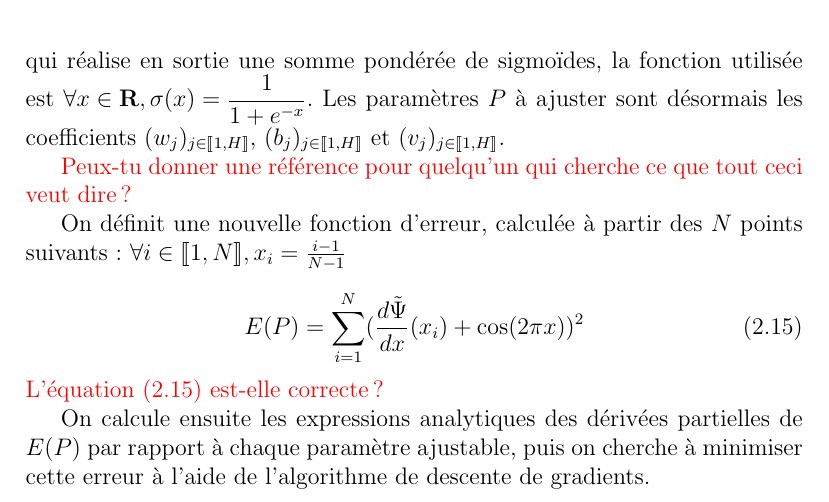
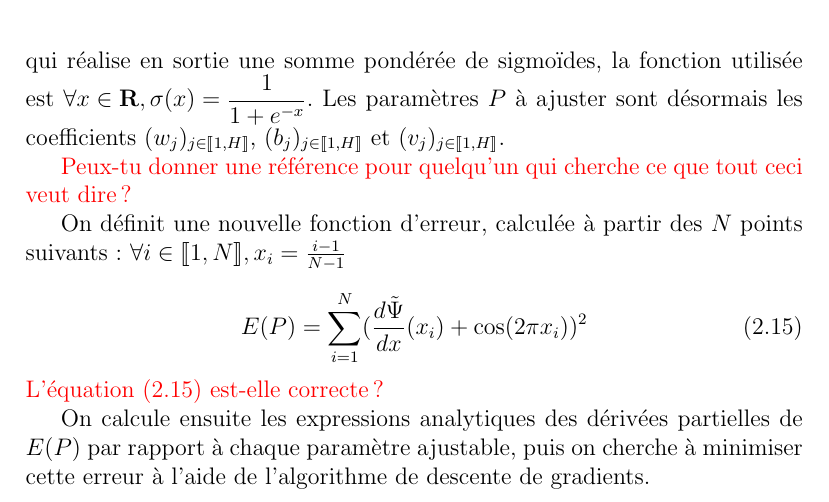
Before and after one commit to Matthieu-Carreau/ODENN, a LaTeX thesis (papier/papier.tex): part of page 11 of 16, cut so that both start at the same text. Compiled offline with pdfLaTeX.

Commit message:
correction indice fonctionnelle réseau de neurones

```diff
--- a/papier/papier.tex
+++ b/papier/papier.tex
@@ -336,7 +336,7 @@ On définit une nouvelle fonction d'erreur, calculée à partir des $N$ points s
 %on définit ici les points de tests de façon à inclure $x_N = 1$ car la fonction définie n'est plus nécessairement périodique, alors que ce point aurait été redondant avec le point $x_0 = 0$ pour les fonctions 1\_périodiques)
 
 \begin{equation}
-        E(P) = \sum_{i=1}^{N} (\frac{d\Tilde{\Psi}}{dx}(x_i) + \cos(2\pi x))^2
+        E(P) = \sum_{i=1}^{N} (\frac{d\Tilde{\Psi}}{dx}(x_i) + \cos(2\pi x_i))^2
 \label{eq:erreur NN}
 \end{equation}
 {\color{red}L'équation~(\ref{eq:erreur NN}) est-elle correcte ?}
```
Also changed, not shown: papier/papier.pdf.
